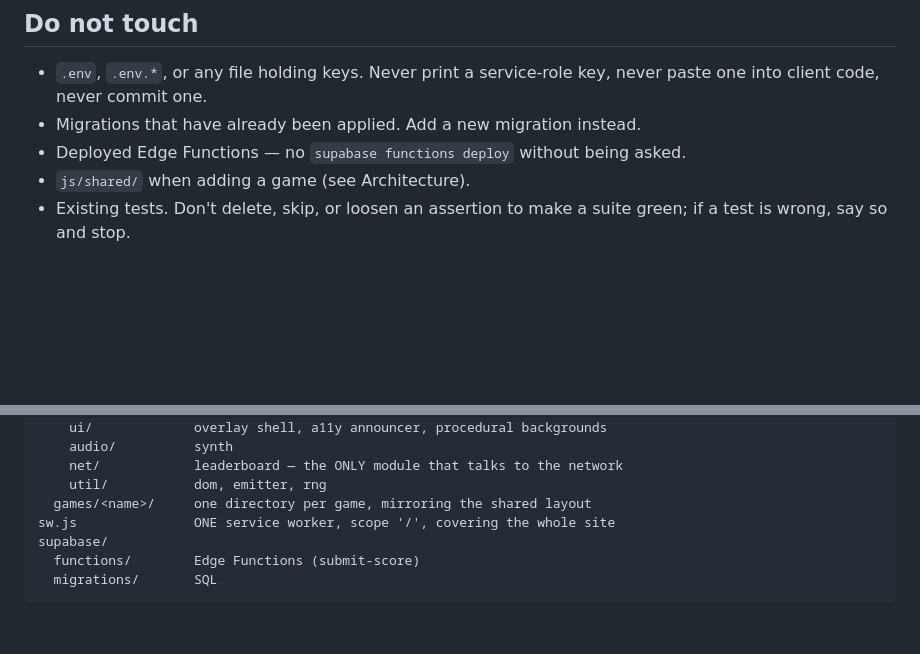
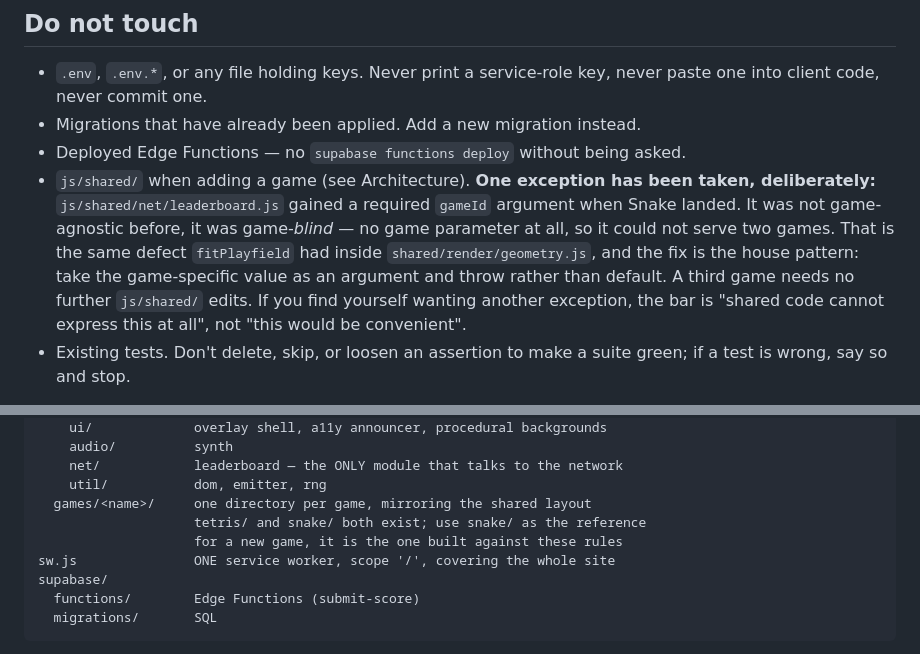
Before and after one commit to laurisuominen/Tetris, a Markdown page: CLAUDE.md, 2 parts joined by grey strips. GitHub-like rendering; blank space fills up the shorter version.

```diff
--- a/CLAUDE.md
+++ b/CLAUDE.md
@@ -71,7 +71,15 @@ boundary, or in a real browser window.
   paste one into client code, never commit one.
 - Migrations that have already been applied. Add a new migration instead.
 - Deployed Edge Functions — no `supabase functions deploy` without being asked.
-- `js/shared/` when adding a game (see Architecture).
+- `js/shared/` when adding a game (see Architecture). **One exception has been
+  taken, deliberately:** `js/shared/net/leaderboard.js` gained a required
+  `gameId` argument when Snake landed. It was not game-agnostic before, it was
+  game-*blind* — no game parameter at all, so it could not serve two games. That
+  is the same defect `fitPlayfield` had inside `shared/render/geometry.js`, and
+  the fix is the house pattern: take the game-specific value as an argument and
+  throw rather than default. A third game needs no further `js/shared/` edits.
+  If you find yourself wanting another exception, the bar is "shared code cannot
+  express this at all", not "this would be convenient".
 - Existing tests. Don't delete, skip, or loosen an assertion to make a suite green;
   if a test is wrong, say so and stop.
 
@@ -96,6 +104,8 @@ js/
     net/            leaderboard — the ONLY module that talks to the network
     util/           dom, emitter, rng
   games/<name>/     one directory per game, mirroring the shared layout
+                    tetris/ and snake/ both exist; use snake/ as the reference
+                    for a new game, it is the one built against these rules
 sw.js               ONE service worker, scope '/', covering the whole site
 supabase/
   functions/        Edge Functions (submit-score)
```
Also changed, not shown: other parts of CLAUDE.md (+44 -13 lines).
